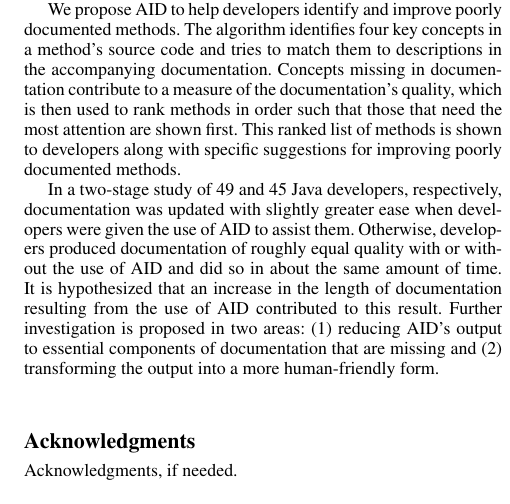
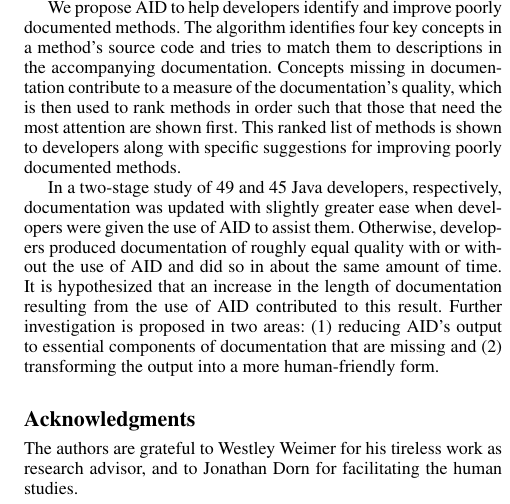
Before and after one commit to mjp2ff/aid, a LaTeX thesis (pub/thesis.tex): part of one column of page 7 of 7, cut so that both start at the same text. Compiled offline with pdfLaTeX; a missing font is replaced by an installed copy or a similar font.

Commit message:
Added acks

```diff
--- a/pub/thesis.tex
+++ b/pub/thesis.tex
@@ -405,7 +405,7 @@ In a two-stage study of 49 and 45 Java developers, respectively, documentation w
 
 \acks
 
-Acknowledgments, if needed.
+The authors are grateful to Westley Weimer for his tireless work as research advisor, and to Jonathan Dorn for facilitating the human studies.
 
 % We recommend abbrvnat bibliography style.
 
```
